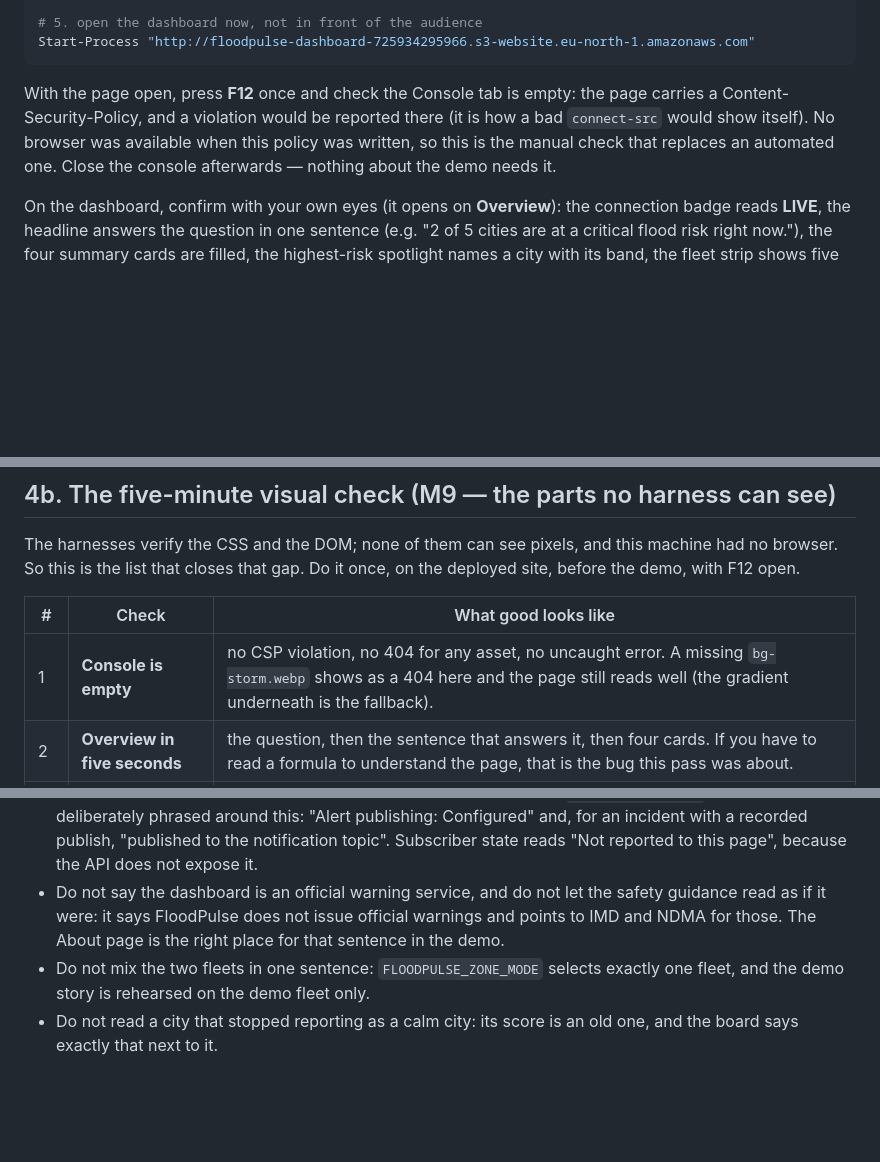
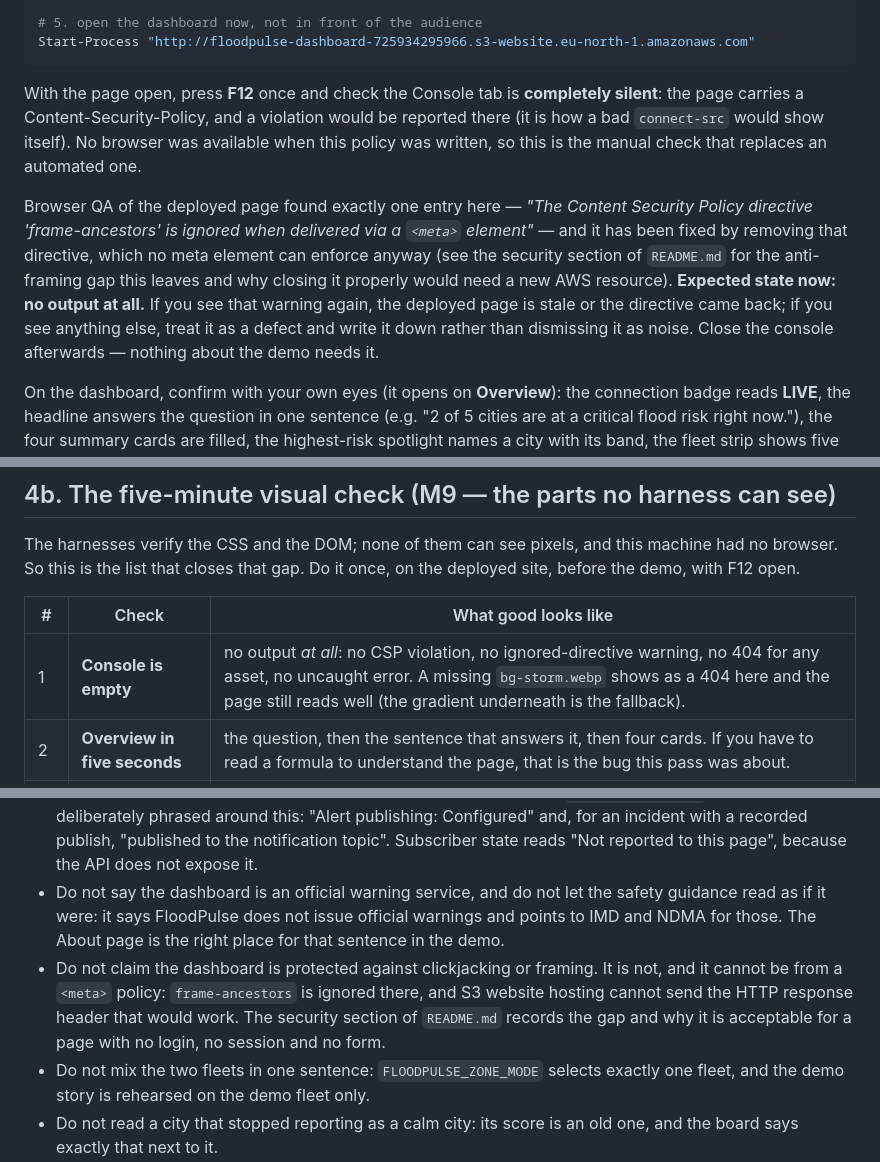
Before and after one commit to h4timfr/cloud-computing-project, a Markdown page: DEMO_RUNBOOK.md, 3 parts joined by grey strips. GitHub-like rendering; blank space fills up the shorter version.

````diff
--- a/DEMO_RUNBOOK.md
+++ b/DEMO_RUNBOOK.md
@@ -40,11 +40,19 @@ python -c "import urllib.request; h=urllib.request.urlopen('http://floodpulse-da
 Start-Process "http://floodpulse-dashboard-725934295966.s3-website.eu-north-1.amazonaws.com"
 ```
 
-With the page open, press **F12** once and check the Console tab is empty: the page carries a
-Content-Security-Policy, and a violation would be reported there (it is how a bad `connect-src`
-would show itself). No browser was available when this policy was written, so this is the manual
-check that replaces an automated one. Close the console afterwards — nothing about the demo needs
-it.
+With the page open, press **F12** once and check the Console tab is **completely silent**: the page
+carries a Content-Security-Policy, and a violation would be reported there (it is how a bad
+`connect-src` would show itself). No browser was available when this policy was written, so this is
+the manual check that replaces an automated one.
+
+Browser QA of the deployed page found exactly one entry here — *"The Content Security Policy
+directive 'frame-ancestors' is ignored when delivered via a `<meta>` element"* — and it has been
+fixed by removing that directive, which no meta element can enforce anyway (see the security
+section of `README.md` for the anti-framing gap this leaves and why closing it properly would need
+a new AWS resource). **Expected state now: no output at all.** If you see that warning again, the
+deployed page is stale or the directive came back; if you see anything else, treat it as a defect
+and write it down rather than dismissing it as noise. Close the console afterwards — nothing about
+the demo needs it.
 
 On the dashboard, confirm with your own eyes (it opens on **Overview**): the connection badge reads
 **LIVE**, the headline answers the question in one sentence (e.g. "2 of 5 cities are at a critical
@@ -258,7 +266,7 @@ demo, with F12 open.
 
 | # | Check | What good looks like |
 |---|---|---|
-| 1 | **Console is empty** | no CSP violation, no 404 for any asset, no uncaught error. A missing `bg-storm.webp` shows as a 404 here and the page still reads well (the gradient underneath is the fallback). |
+| 1 | **Console is empty** | no output *at all*: no CSP violation, no ignored-directive warning, no 404 for any asset, no uncaught error. A missing `bg-storm.webp` shows as a 404 here and the page still reads well (the gradient underneath is the fallback). |
 | 2 | **Overview in five seconds** | the question, then the sentence that answers it, then four cards. If you have to read a formula to understand the page, that is the bug this pass was about. |
 | 3 | **The backdrop** | the storm image is atmosphere behind the content, not something the text sits on. Anywhere a heading competes with the image is a defect: say so rather than squinting at it. |
 | 4 | **Widths** | 320, 360, 390, 430, 768, 1024, 1280, 1440+. No sideways scrolling at any of them; cards stack logically; the hero does not fill a phone screen; long city names wrap. |
@@ -281,6 +289,10 @@ demo, with F12 open.
 * Do not say the dashboard is an official warning service, and do not let the safety guidance read
   as if it were: it says FloodPulse does not issue official warnings and points to IMD and NDMA for
   those. The About page is the right place for that sentence in the demo.
+* Do not claim the dashboard is protected against clickjacking or framing. It is not, and it cannot
+  be from a `<meta>` policy: `frame-ancestors` is ignored there, and S3 website hosting cannot send
+  the HTTP response header that would work. The security section of `README.md` records the gap and
+  why it is acceptable for a page with no login, no session and no form.
 * Do not mix the two fleets in one sentence: `FLOODPULSE_ZONE_MODE` selects exactly one fleet, and the
   demo story is rehearsed on the demo fleet only.
 * Do not read a city that stopped reporting as a calm city: its score is an old one, and the board
````
Also changed, not shown: README.md (+56 -10 lines).
